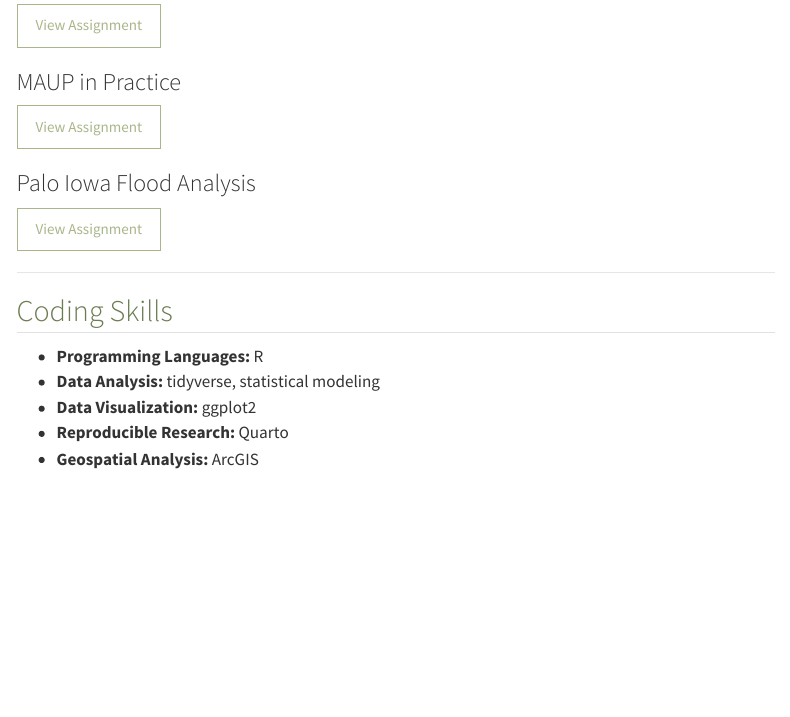
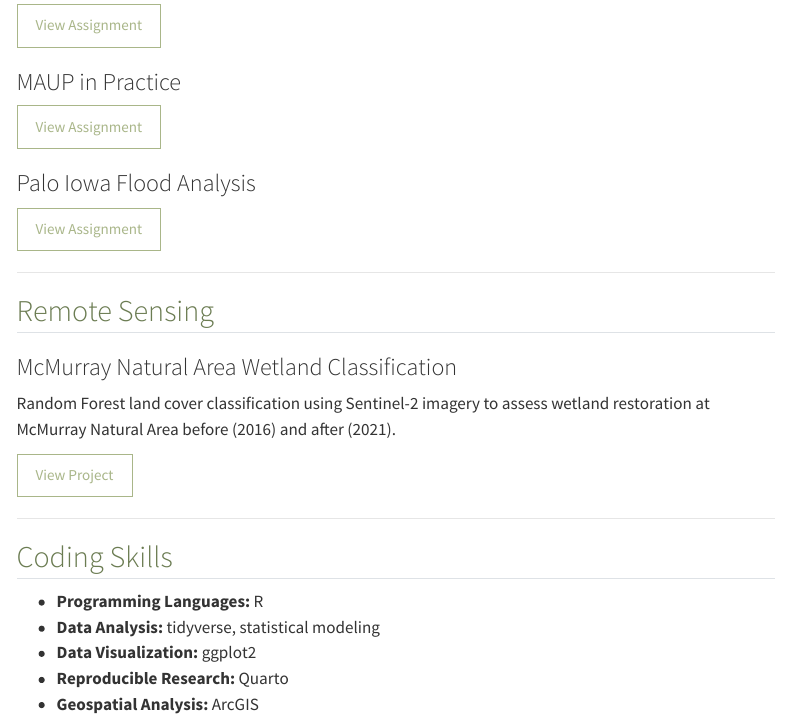
Before and after one commit to taiastorrs/taiastorrs, a Quarto document (coding.qmd): the page in a window 1100 px wide, from 340 px down before the commit and from 320 px down after it, so that both start at the same text. Rendered offline with R 4.5, knitr and Pandoc in place of Quarto, with nearby package versions; menus at the side of the page are left out.

Commit message:
classification model added

```diff
--- a/coding.qmd
+++ b/coding.qmd
@@ -22,6 +20,16 @@ Assignments and analyses completed for ESS 523c, Spring 2026.
 
 ---
 
+## Remote Sensing
+
+### McMurray Natural Area Wetland Classification
+Random Forest land cover classification using Sentinel-2 imagery to assess
+wetland restoration at McMurray Natural Area before (2016) and after (2021).
+
+[View Project](classification-model.html){.btn .btn-outline-primary target="_blank"}
+
+---
+
 ## Coding Skills
 
 - **Programming Languages:** R
```
Also changed, not shown: docs/search.json, coding.qmd (2 more changed lines), 3 other files.
